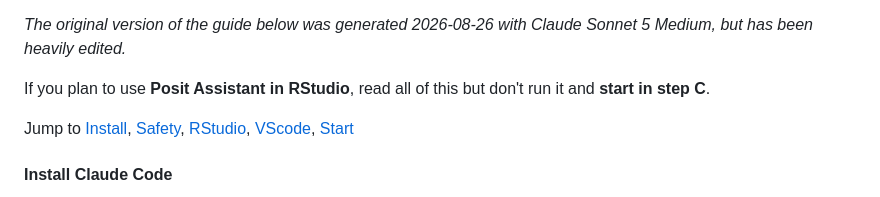
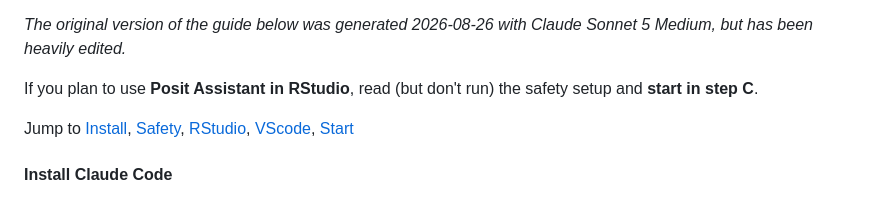
Before and after one commit to brry/fpsetup, a Markdown page: 8_ai_coding.md, the part around the change. Rendered like a GitHub page.

Commit message:
wording improved

```diff
--- a/8_ai_coding.md
+++ b/8_ai_coding.md
@@ -21,7 +21,7 @@ This lesson covers:
 
 *The original version of the guide below was generated 2026-08-26 with Claude Sonnet 5 Medium, but has been heavily edited.*
 
-If you plan to use **Posit Assistant in RStudio**, read all of this but don't run it and **start in step C**.
+If you plan to use **Posit Assistant in RStudio**, read (but don't run) the safety setup and **start in step C**.
 
 Jump to [Install](#install-claude-code), [Safety](#safety-setup), [RStudio](#rstudio), [VScode](#vscode), [Start](#start)
 
```
